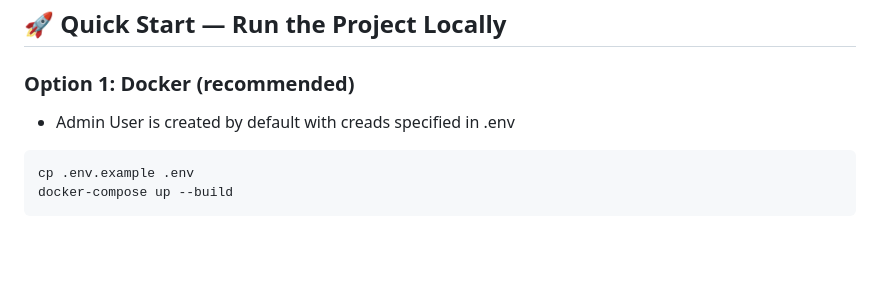
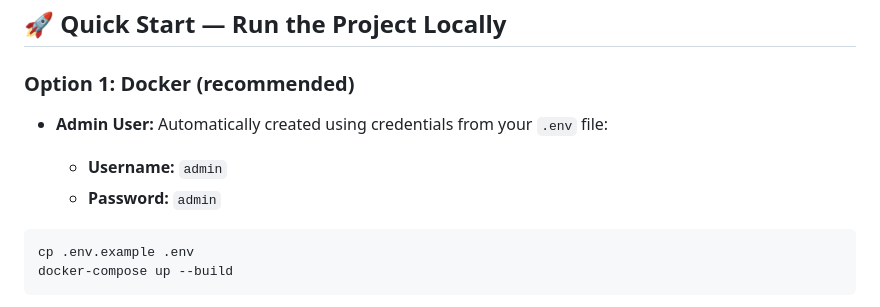
Before and after one commit to mdedz/hotel_booking, a Markdown page: README.md, the part around the change. Rendered like a GitHub page; blank space fills up the shorter version.

Commit message:
docs: Updated readme

````diff
--- a/README.md
+++ b/README.md
@@ -9,7 +9,10 @@
 ## 🚀 Quick Start — Run the Project Locally
 
 ### Option 1: Docker (recommended)
-* Admin User is created by default with creads specified in .env
+* **Admin User:** Automatically created using credentials from your `.env` file:
+
+  * **Username:** `admin`
+  * **Password:** `admin`
 
 ```bash
 cp .env.example .env
````
Also changed, not shown: README.ru.md (+4 -1 lines).
